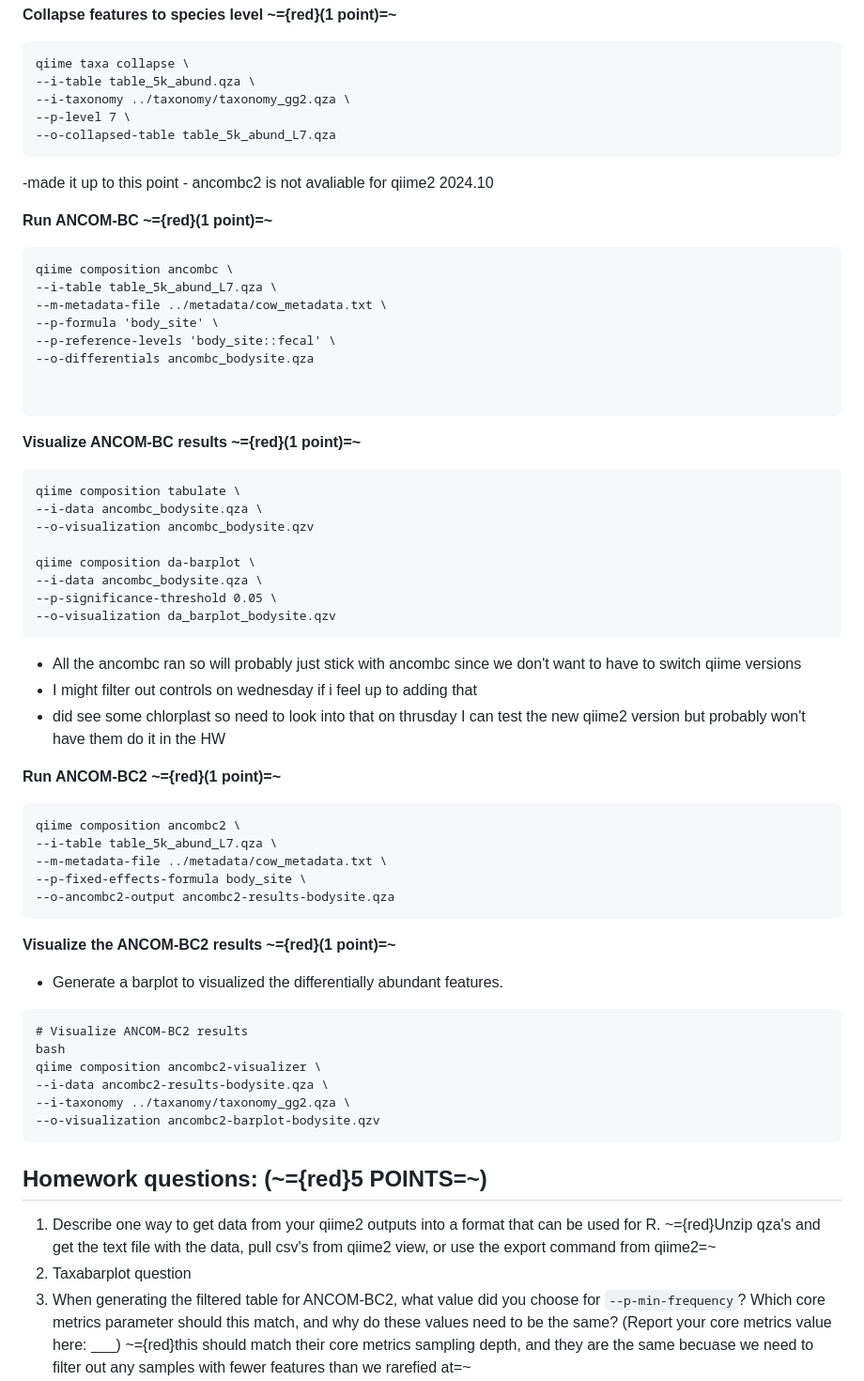
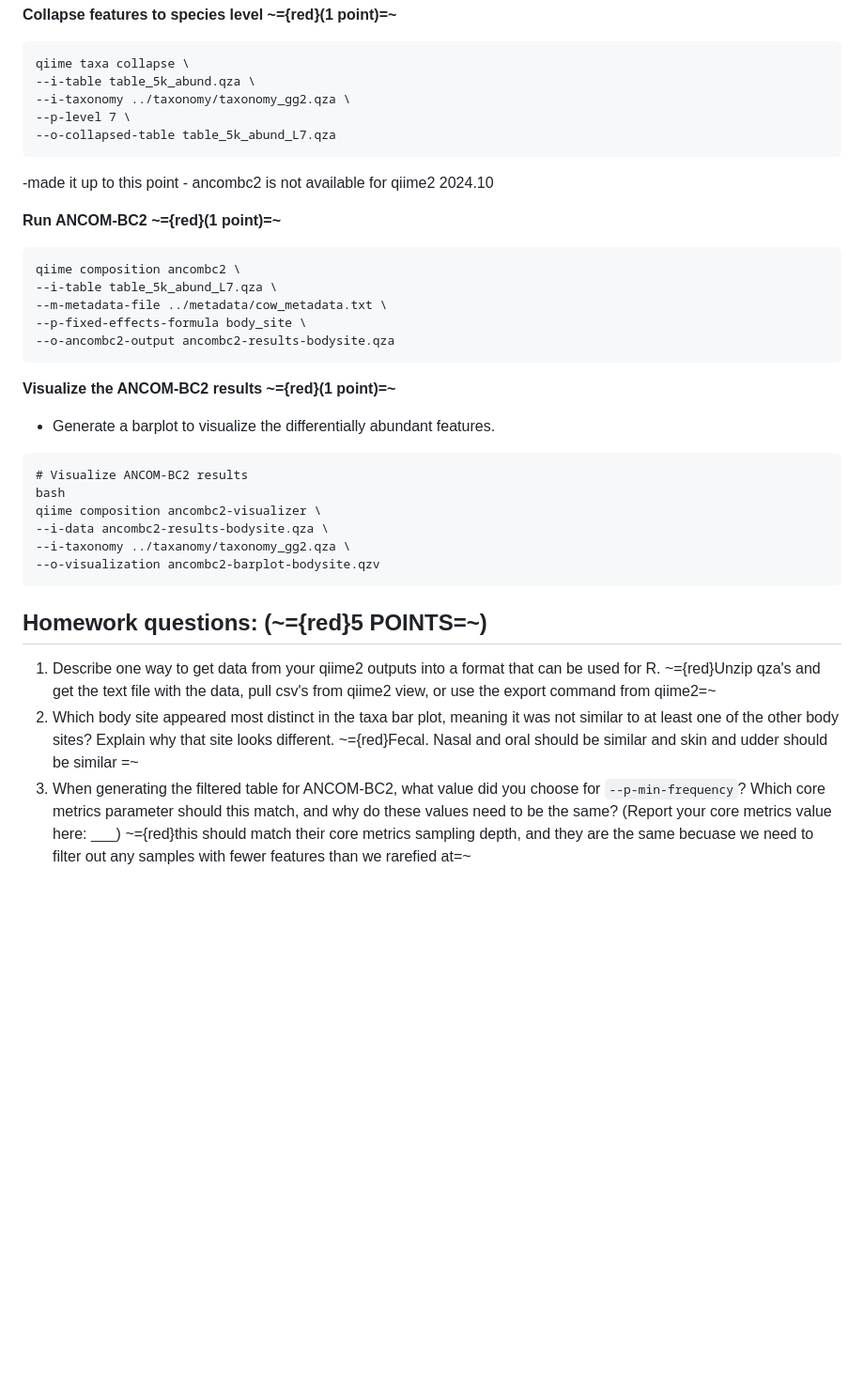
Before and after one commit to vtalbott/ANEQ505_test, a Markdown page: Homework4/homework_4_answers.md, the part around one of its changes. Shown at 94% size. Rendered like a GitHub page; blank space fills up the shorter version.

Commit message:
vault backup: 2026-04-01 14:46:31

````diff
--- a/Homework4/homework_4_answers.md
+++ b/Homework4/homework_4_answers.md
@@ -69,41 +92,7 @@ qiime taxa collapse \
 --p-level 7 \
 --o-collapsed-table table_5k_abund_L7.qza
 ```
--made it up to this point - ancombc2 is not avaliable for qiime2 2024.10
-
-**Run ANCOM-BC ~={red}(1 point)=~**
-```
-qiime composition ancombc \
---i-table table_5k_abund_L7.qza \
---m-metadata-file ../metadata/cow_metadata.txt \
---p-formula 'body_site' \
---p-reference-levels 'body_site::fecal' \
---o-differentials ancombc_bodysite.qza
-
-
-```
-
-**Visualize ANCOM-BC results ~={red}(1 point)=~**
-```
-qiime composition tabulate \
---i-data ancombc_bodysite.qza \
---o-visualization ancombc_bodysite.qzv
-
-qiime composition da-barplot \
---i-data ancombc_bodysite.qza \
---p-significance-threshold 0.05 \
---o-visualization da_barplot_bodysite.qzv
-```
-
-- All the ancombc ran so will probably just stick with ancombc since we don't want to have to switch qiime versions
-- I might filter out controls on wednesday if i feel up to adding that
-- did see some chlorplast so need to look into that
-on thrusday I can test the new qiime2 version but probably won't have them do it in the HW
-
-
-
-
-
+-made it up to this point - ancombc2 is not available for qiime2 2024.10
 
 
 **Run ANCOM-BC2 ~={red}(1 point)=~**
@@ -117,7 +106,7 @@ qiime composition ancombc2 \
 
 
 **Visualize the ANCOM-BC2 results ~={red}(1 point)=~**
-- Generate a barplot to visualized the differentially abundant features.
+- Generate a barplot to visualize the differentially abundant features.
 ```
 # Visualize ANCOM-BC2 results
 bash
@@ -130,7 +119,7 @@ qiime composition ancombc2-visualizer \
 ## Homework questions: (~={red}5 POINTS=~)
 1. Describe one way to get data from your qiime2 outputs into a format that can be used for R.
    ~={red}Unzip qza's and get the text file with the data, pull csv's from qiime2 view, or use the export command from qiime2=~
-2. Taxabarplot question
+2. Which body site appeared most distinct in the taxa bar plot, meaning it was not similar to at least one of the other body sites? Explain why that site looks different. ~={red}Fecal. Nasal and oral should be similar and skin and udder should be similar =~
 3. When generating the filtered table for ANCOM-BC2, what value did you choose for `--p-min-frequency`? Which core metrics parameter should this match, and why do these values need to be the same? (Report your core metrics value here: ___) ~={red}this should match their core metrics sampling depth, and they are the same becuase we need to filter out any samples with fewer features than we rarefied at=~
 4. Why do we filter out samples with low frequency and filter out low abundance ASVs? ~={red}Filtering can provide better resolution and limit false discovery rate which increases statistical power=~
 5. Are there any differentially abundant features between body site (e.g., skin and fecal)?
````
Also changed, not shown: other parts of Homework4/homework_4_answers.md (+23 -0 lines).
